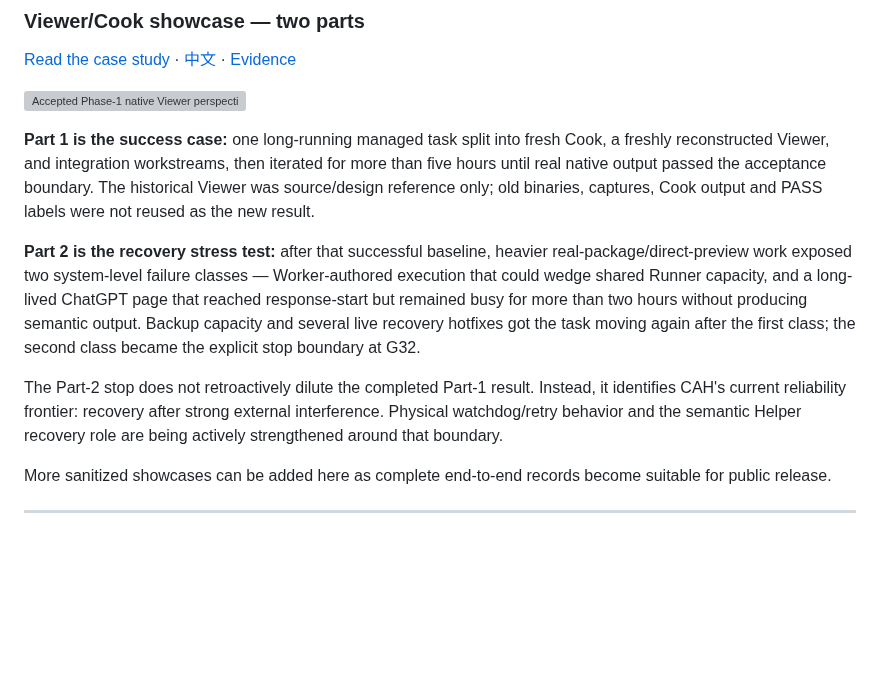
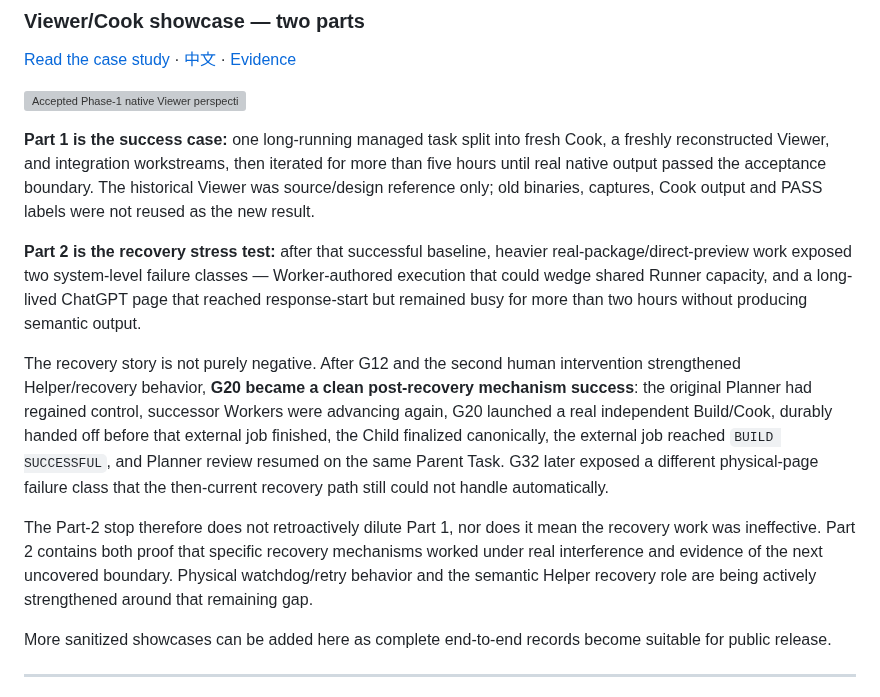
Before and after one commit to Tests4gptplay/chat-agent-harness, a Markdown page: README.md, the part around the change. GitHub-like rendering; blank space fills up the shorter version; grey boxes are pictures that could not be loaded.

Commit message:
docs(showcase): highlight G20 post-recovery success on project README (#47)

```diff
--- a/README.md
+++ b/README.md
@@ -318,9 +318,11 @@ CAH is intended to be demonstrated through complete end-to-end workloads rather
 
 **Part 1 is the success case:** one long-running managed task split into fresh Cook, a freshly reconstructed Viewer, and integration workstreams, then iterated for more than five hours until real native output passed the acceptance boundary. The historical Viewer was source/design reference only; old binaries, captures, Cook output and PASS labels were not reused as the new result.
 
-**Part 2 is the recovery stress test:** after that successful baseline, heavier real-package/direct-preview work exposed two system-level failure classes — Worker-authored execution that could wedge shared Runner capacity, and a long-lived ChatGPT page that reached response-start but remained busy for more than two hours without producing semantic output. Backup capacity and several live recovery hotfixes got the task moving again after the first class; the second class became the explicit stop boundary at G32.
+**Part 2 is the recovery stress test:** after that successful baseline, heavier real-package/direct-preview work exposed two system-level failure classes — Worker-authored execution that could wedge shared Runner capacity, and a long-lived ChatGPT page that reached response-start but remained busy for more than two hours without producing semantic output.
 
-The Part-2 stop does not retroactively dilute the completed Part-1 result. Instead, it identifies CAH's current reliability frontier: recovery after strong external interference. Physical watchdog/retry behavior and the semantic Helper recovery role are being actively strengthened around that boundary.
+The recovery story is not purely negative. After G12 and the second human intervention strengthened Helper/recovery behavior, **G20 became a clean post-recovery mechanism success**: the original Planner had regained control, successor Workers were advancing again, G20 launched a real independent Build/Cook, durably handed off before that external job finished, the Child finalized canonically, the external job reached `BUILD SUCCESSFUL`, and Planner review resumed on the same Parent Task. G32 later exposed a different physical-page failure class that the then-current recovery path still could not handle automatically.
+
+The Part-2 stop therefore does not retroactively dilute Part 1, nor does it mean the recovery work was ineffective. Part 2 contains both proof that specific recovery mechanisms worked under real interference and evidence of the next uncovered boundary. Physical watchdog/retry behavior and the semantic Helper recovery role are being actively strengthened around that remaining gap.
 
 More sanitized showcases can be added here as complete end-to-end records become suitable for public release.
 
```
